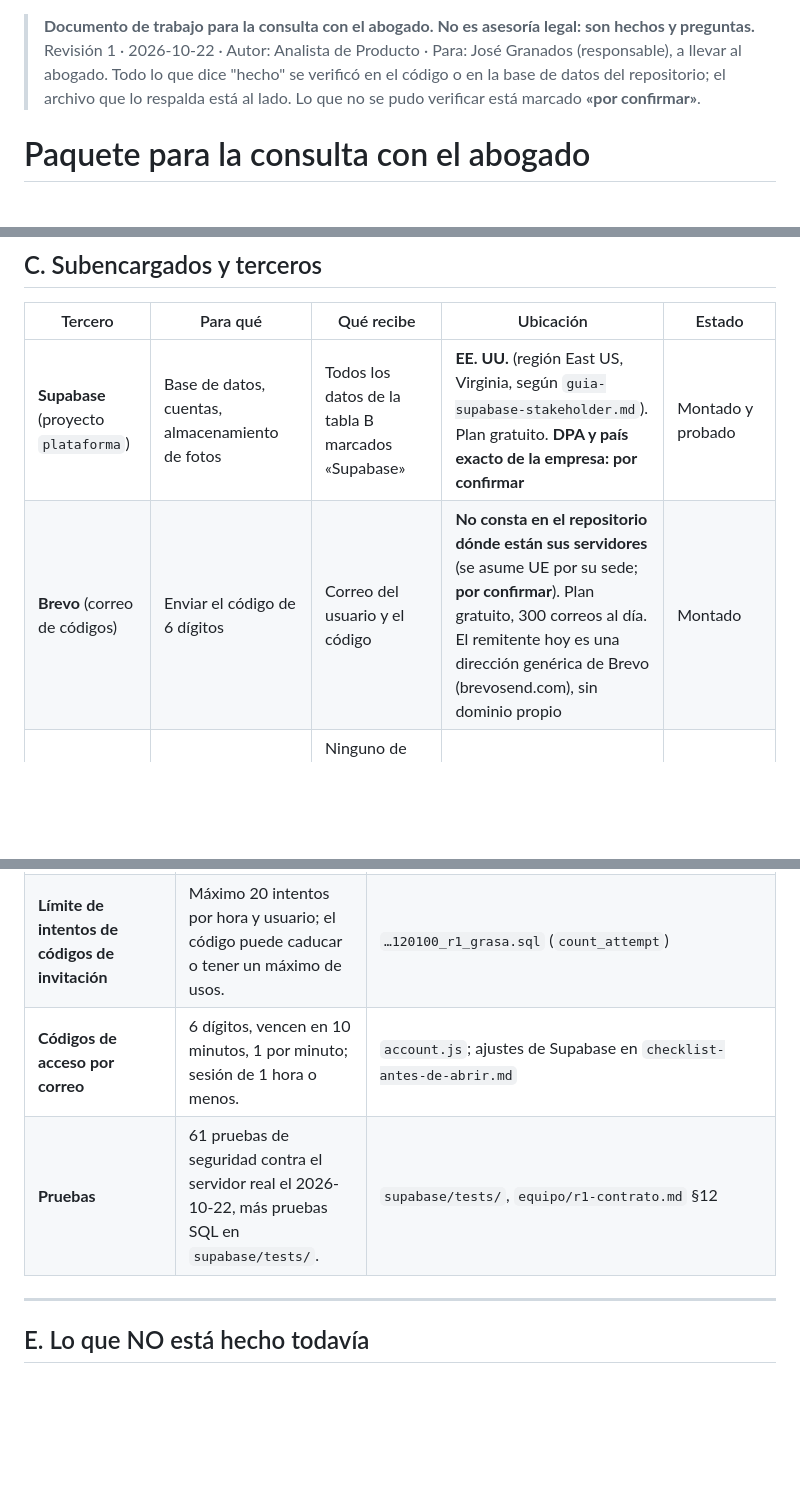
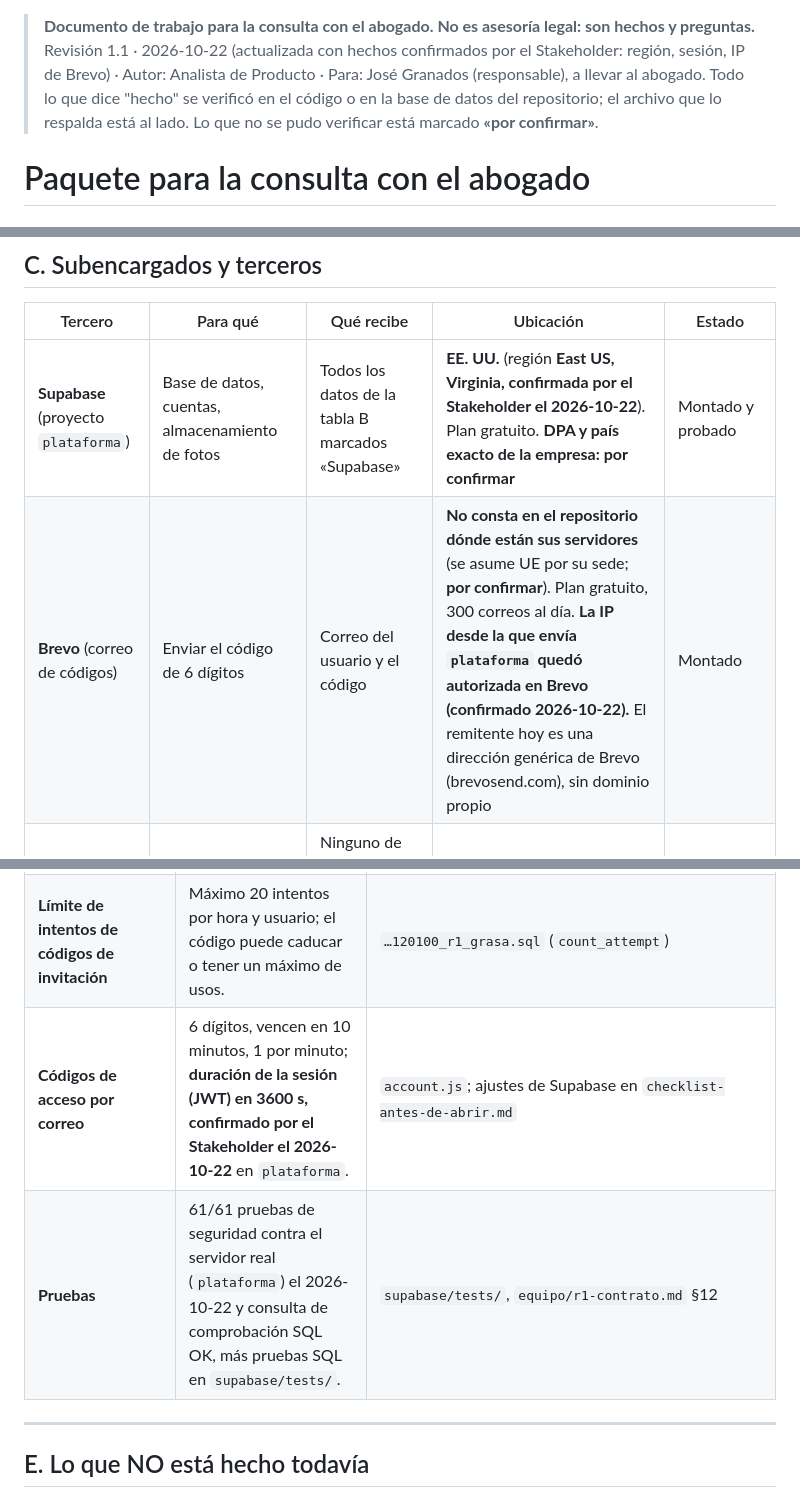
Before and after one commit to joseleo984-cmyk/P-rdida-de-grasa, a Markdown page: equipo/legal/paquete-abogado.md, 3 parts joined by grey strips. Drawn GitHub-style; blank space fills up the shorter version.

```diff
--- a/equipo/legal/paquete-abogado.md
+++ b/equipo/legal/paquete-abogado.md
@@ -1,5 +1,5 @@
 > **Documento de trabajo para la consulta con el abogado. No es asesoría legal: son hechos y preguntas.**
-> Revisión 1 · 2026-10-22 · Autor: Analista de Producto · Para: José Granados (responsable), a llevar al abogado.
+> Revisión 1.1 · 2026-10-22 (actualizada con hechos confirmados por el Stakeholder: región, sesión, IP de Brevo) · Autor: Analista de Producto · Para: José Granados (responsable), a llevar al abogado.
 > Todo lo que dice "hecho" se verificó en el código o en la base de datos del repositorio; el archivo que lo respalda está al lado. Lo que no se pudo verificar está marcado **«por confirmar»**.
 
 # Paquete para la consulta con el abogado
@@ -44,8 +44,8 @@ Notas de hecho: el cliente solo puede declarar que es **mayor de 18 años** con
 
 | Tercero | Para qué | Qué recibe | Ubicación | Estado |
 |---|---|---|---|---|
-| **Supabase** (proyecto `plataforma`) | Base de datos, cuentas, almacenamiento de fotos | Todos los datos de la tabla B marcados «Supabase» | **EE. UU.** (región East US, Virginia, según `guia-supabase-stakeholder.md`). Plan gratuito. **DPA y país exacto de la empresa: por confirmar** | Montado y probado |
-| **Brevo** (correo de códigos) | Enviar el código de 6 dígitos | Correo del usuario y el código | **No consta en el repositorio dónde están sus servidores** (se asume UE por su sede; **por confirmar**). Plan gratuito, 300 correos al día. El remitente hoy es una dirección genérica de Brevo (brevosend.com), sin dominio propio | Montado |
+| **Supabase** (proyecto `plataforma`) | Base de datos, cuentas, almacenamiento de fotos | Todos los datos de la tabla B marcados «Supabase» | **EE. UU.** (región **East US, Virginia, confirmada por el Stakeholder el 2026-10-22**). Plan gratuito. **DPA y país exacto de la empresa: por confirmar** | Montado y probado |
+| **Brevo** (correo de códigos) | Enviar el código de 6 dígitos | Correo del usuario y el código | **No consta en el repositorio dónde están sus servidores** (se asume UE por su sede; **por confirmar**). Plan gratuito, 300 correos al día. **La IP desde la que envía `plataforma` quedó autorizada en Brevo (confirmado 2026-10-22).** El remitente hoy es una dirección genérica de Brevo (brevosend.com), sin dominio propio | Montado |
 | **GitHub Pages** | Alojar la aplicación (archivos estáticos) | Ninguno de los datos de salud; solo recibe la visita como cualquier sitio web | EE. UU. (por confirmar) | En uso |
 | **WhatsApp (Meta)** | Solo para que el coach **comparta el enlace de invitación** | **Ningún dato de salud**: el código dice que solo va el enlace | Meta, fuera de Colombia | Ya no se usa para datos |
 | Google Drive u otras carpetas | Ya **no se usan** para archivos de clientes (eran del piloto con WhatsApp) | — | — | Descartado |
@@ -64,8 +64,8 @@ Notas de hecho: el cliente solo puede declarar que es **mayor de 18 años** con
 | **Fotos privadas con enlaces de 60 segundos** | El almacenamiento no es público; el coach solo abre fotos compartidas, con enlace que vence en 60 s, y queda registro de cada vista. | `…120200_r1_storage.sql`, `remote.js` (`SIGNED_URL_S = 60`), `…120100_r1_grasa.sql` (`photo_views`) |
 | **Borrado de cuenta** | Borra la cuenta y, en cascada, todos sus datos. Antes la app borra las fotos; la baja se niega si quedan archivos. | `…120000_r1_core.sql` (`delete_my_account`), `…130000_r1_fix_seguridad.sql`, `remote.js` |
 | **Límite de intentos de códigos de invitación** | Máximo 20 intentos por hora y usuario; el código puede caducar o tener un máximo de usos. | `…120100_r1_grasa.sql` (`count_attempt`) |
-| **Códigos de acceso por correo** | 6 dígitos, vencen en 10 minutos, 1 por minuto; sesión de 1 hora o menos. | `account.js`; ajustes de Supabase en `checklist-antes-de-abrir.md` |
-| **Pruebas** | 61 pruebas de seguridad contra el servidor real el 2026-10-22, más pruebas SQL en `supabase/tests/`. | `supabase/tests/`, `equipo/r1-contrato.md` §12 |
+| **Códigos de acceso por correo** | 6 dígitos, vencen en 10 minutos, 1 por minuto; **duración de la sesión (JWT) en 3600 s, confirmado por el Stakeholder el 2026-10-22** en `plataforma`. | `account.js`; ajustes de Supabase en `checklist-antes-de-abrir.md` |
+| **Pruebas** | 61/61 pruebas de seguridad contra el servidor real (`plataforma`) el 2026-10-22 y consulta de comprobación SQL OK, más pruebas SQL en `supabase/tests/`. | `supabase/tests/`, `equipo/r1-contrato.md` §12 |
 
 ---
 
```
Also changed, not shown: other parts of equipo/legal/paquete-abogado.md (+2 -1 lines), equipo/checklist-antes-de-abrir.md (+3 -2 lines).
